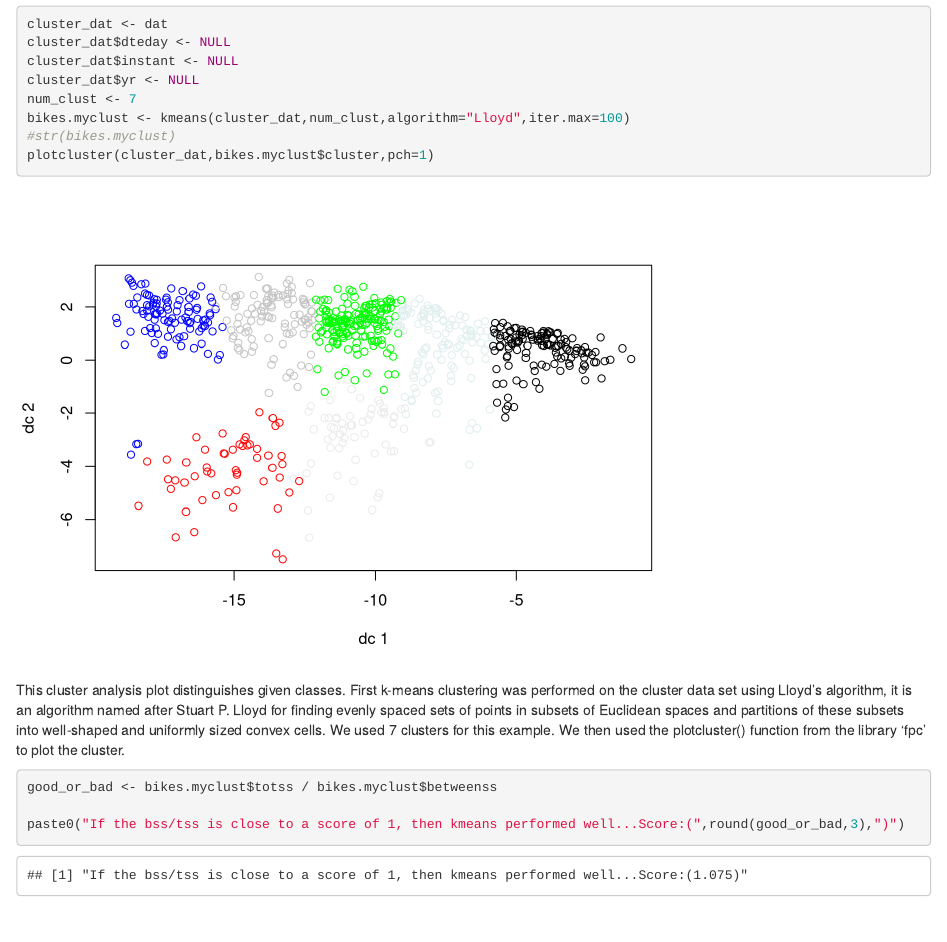
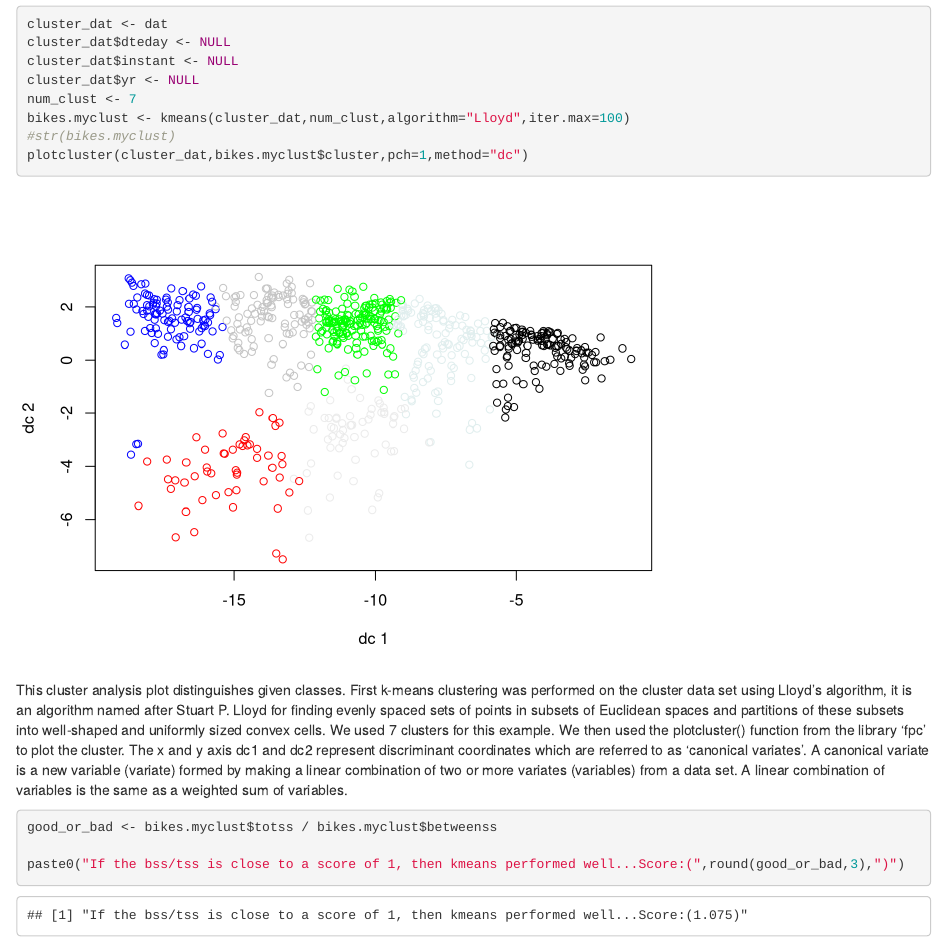
Before and after one commit to Ryanbbq/datascience_final, an R Markdown document (finalproject.Rmd): the page in a window 1100 px wide, from 7730 px down. Rendered offline with R 4.5, knitr and Pandoc, with nearby package versions.

Commit message:
canonical variables

````diff
--- a/finalproject.Rmd
+++ b/finalproject.Rmd
@@ -176,12 +176,12 @@ cluster_dat$yr <- NULL
 num_clust <- 7
 bikes.myclust <- kmeans(cluster_dat,num_clust,algorithm="Lloyd",iter.max=100)
 #str(bikes.myclust)
-plotcluster(cluster_dat,bikes.myclust$cluster,pch=1)
+plotcluster(cluster_dat,bikes.myclust$cluster,pch=1,method="dc")
 
 ```
 
 
-This cluster analysis plot distinguishes given classes. First k-means clustering was performed on the cluster data set using Lloyd's algorithm, it is an algorithm named after Stuart P. Lloyd for finding evenly spaced sets of points in subsets of Euclidean spaces and partitions of these subsets into well-shaped and uniformly sized convex cells. We used 7 clusters for this example. We then used the plotcluster() function from the library 'fpc' to plot the cluster.
+This cluster analysis plot distinguishes given classes. First k-means clustering was performed on the cluster data set using Lloyd's algorithm, it is an algorithm named after Stuart P. Lloyd for finding evenly spaced sets of points in subsets of Euclidean spaces and partitions of these subsets into well-shaped and uniformly sized convex cells. We used 7 clusters for this example. We then used the plotcluster() function from the library 'fpc' to plot the cluster. The x and y axis dc1 and dc2 represent discriminant coordinates which are referred to as 'canonical variates'. A canonical variate is a new variable (variate) formed by making a linear combination of two or more variates (variables) from a data set. A linear combination of variables is the same as a weighted sum of variables.
 
 
 ```{r}
````
Also changed, not shown: finalproject.html.
